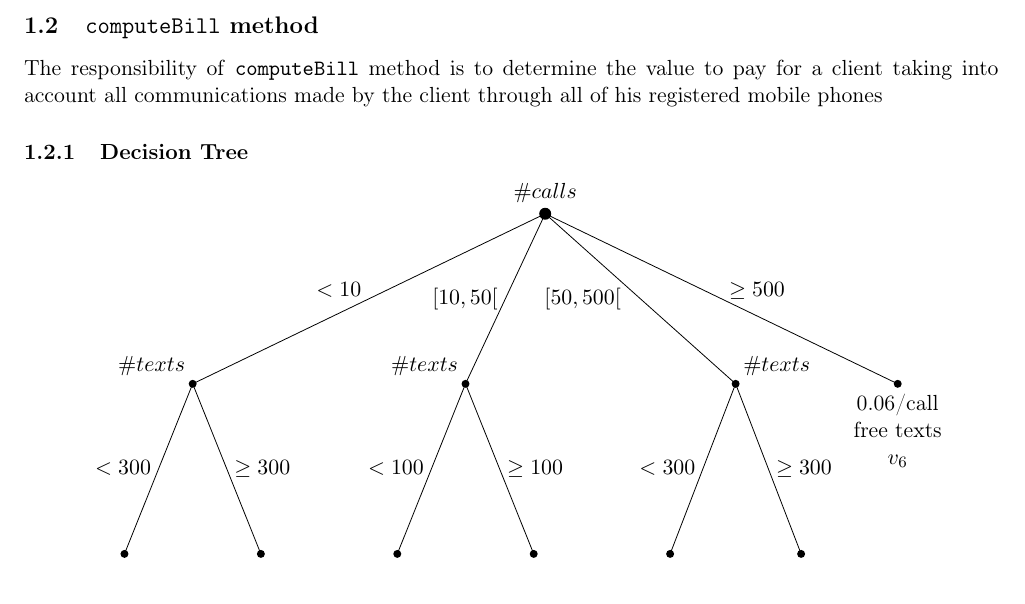
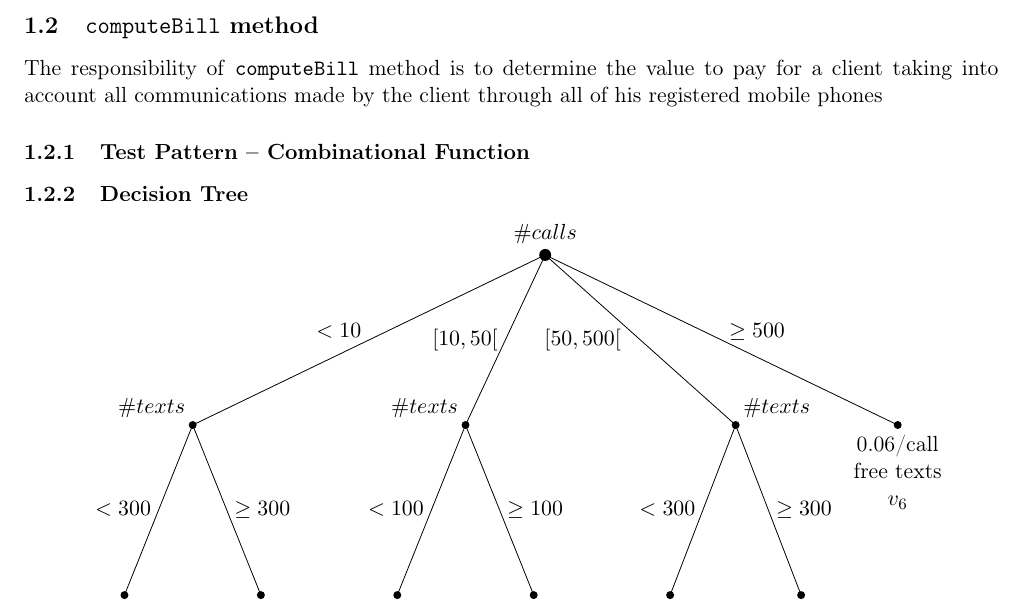
Before and after one commit to ist181045/tvs1718-vos, a LaTeX document (src/main/tex/main.tex, which reads src/main/tex/methods/computeBill.tex): part of page 5 of 7, cut so that both start at the same text. Compiled offline with pdfLaTeX.

Commit message:
Add the test pattern used for computeBill

```diff
--- a/src/main/tex/methods/computeBill.tex
+++ b/src/main/tex/methods/computeBill.tex
@@ -23,6 +23,9 @@ The responsibility of \texttt{computeBill} method is to determine the value to
 pay for a client taking into account all communications made by the client
 through all of his registered mobile phones
 
+\subsubsection{Test Pattern -- Combinational Function}
+\label{sec:methods.computeBill.pattern}
+
 \subsubsection{Decision Tree}
 \label{sec:methods.computeBill.dtree}
 \begin{center}
```
